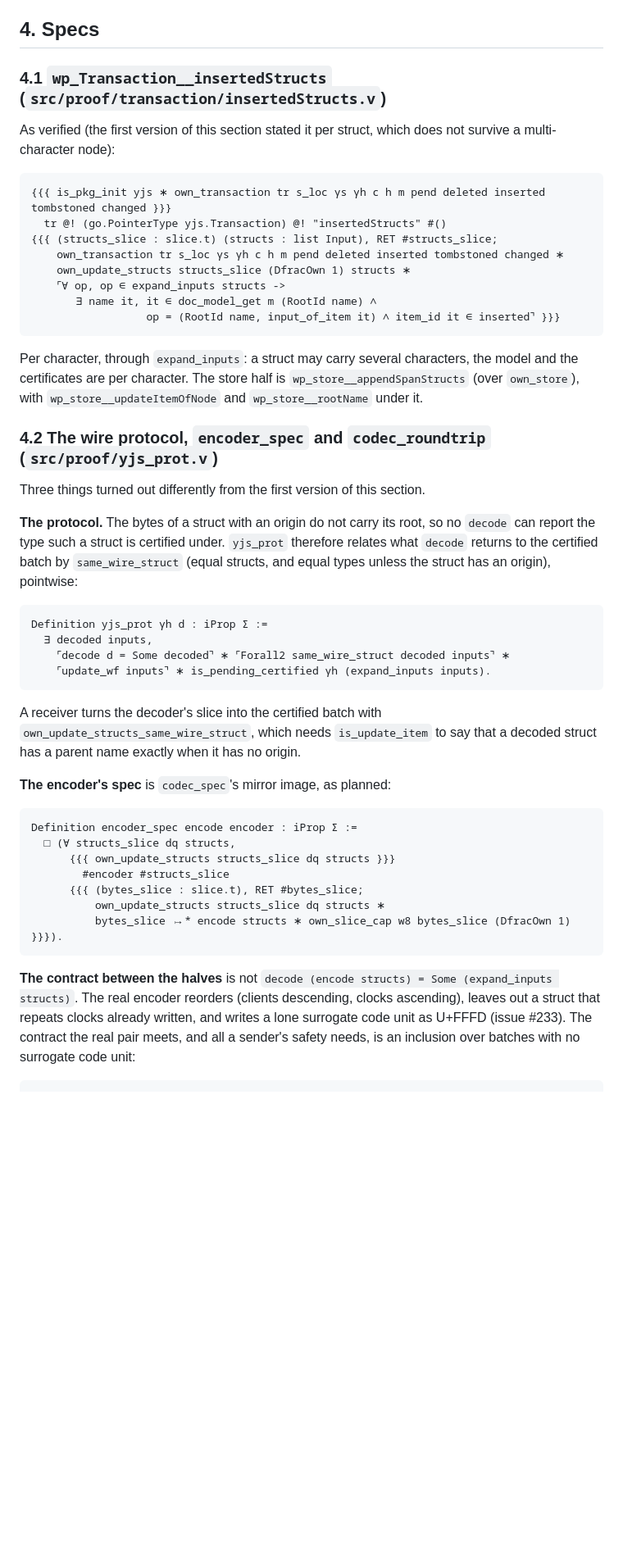
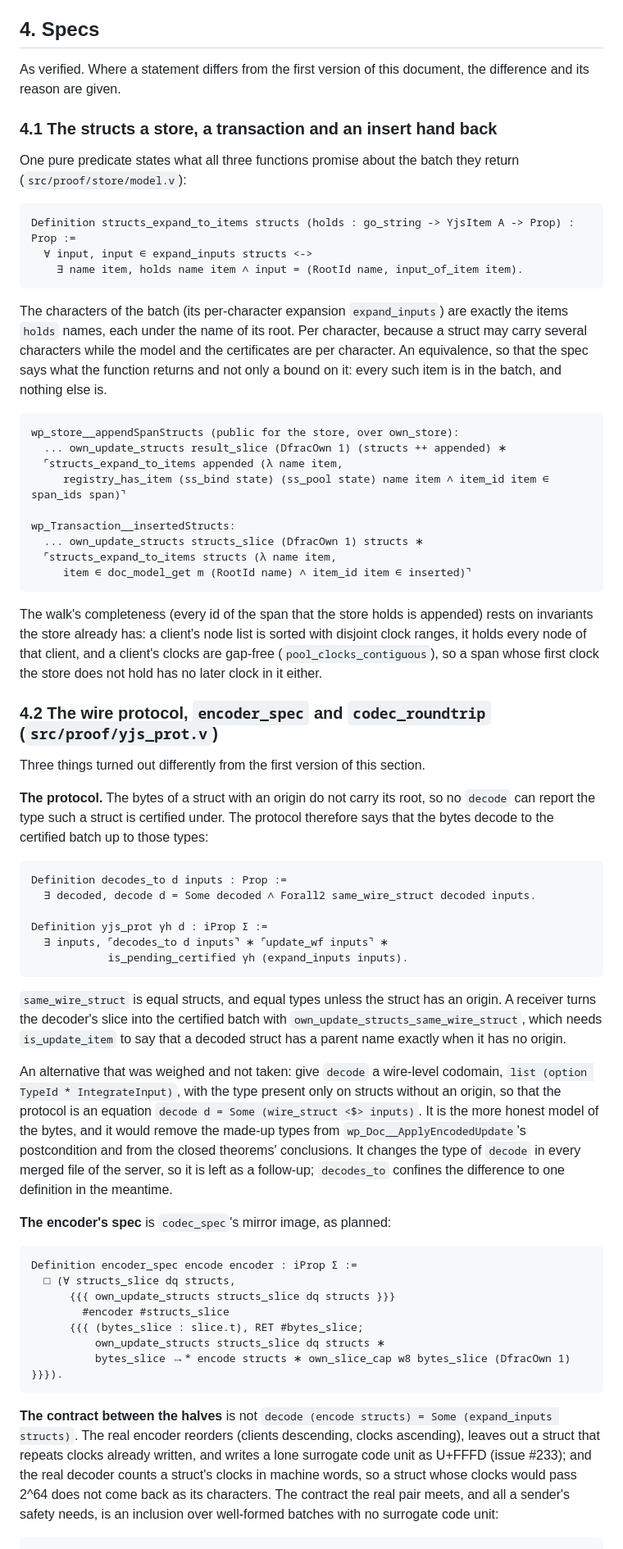
Before and after one commit to iasakura/cert-yjs, a Markdown page: docs/plan-issue-131-client.md, the part around one of its changes. Shown at 82% size. Rendered like a GitHub page; blank space fills up the shorter version.

````diff
--- a/docs/plan-issue-131-client.md
+++ b/docs/plan-issue-131-client.md
@@ -263,26 +264,44 @@ return type is, and gives the client one call with one spec.
 
 ## 4. Specs
 
-### 4.1 `wp_Transaction__insertedStructs` (`src/proof/transaction/insertedStructs.v`)
+As verified. Where a statement differs from the first version of this
+document, the difference and its reason are given.
 
-As verified (the first version of this section stated it per struct, which
-does not survive a multi-character node):
+### 4.1 The structs a store, a transaction and an insert hand back
+
+One pure predicate states what all three functions promise about the batch
+they return (`src/proof/store/model.v`):
 
 ```
-{{{ is_pkg_init yjs ∗ own_transaction tr s_loc γs γh c h m pend deleted inserted tombstoned changed }}}
-  tr @! (go.PointerType yjs.Transaction) @! "insertedStructs" #()
-{{{ (structs_slice : slice.t) (structs : list Input), RET #structs_slice;
-    own_transaction tr s_loc γs γh c h m pend deleted inserted tombstoned changed ∗
-    own_update_structs structs_slice (DfracOwn 1) structs ∗
-    ⌜∀ op, op ∈ expand_inputs structs ->
-       ∃ name it, it ∈ doc_model_get m (RootId name) ∧
-                  op = (RootId name, input_of_item it) ∧ item_id it ∈ inserted⌝ }}}
+Definition structs_expand_to_items structs (holds : go_string -> YjsItem A -> Prop) : Prop :=
+  ∀ input, input ∈ expand_inputs structs <->
+    ∃ name item, holds name item ∧ input = (RootId name, input_of_item item).
 ```
 
-Per character, through `expand_inputs`: a struct may carry several
-characters, the model and the certificates are per character. The store
-half is `wp_store__appendSpanStructs` (over `own_store`), with
-`wp_store__updateItemOfNode` and `wp_store__rootName` under it.
+The characters of the batch (its per-character expansion `expand_inputs`)
+are exactly the items `holds` names, each under the name of its root. Per
+character, because a struct may carry several characters while the model and
+the certificates are per character. An equivalence, so that the spec says
+what the function returns and not only a bound on it: every such item is in
+the batch, and nothing else is.
+
+```
+wp_store__appendSpanStructs (public for the store, over own_store):
+  ... own_update_structs result_slice (DfracOwn 1) (structs ++ appended) ∗
+  ⌜structs_expand_to_items appended (λ name item,
+     registry_has_item (ss_bind state) (ss_pool state) name item ∧ item_id item ∈ span_ids span)⌝
+
+wp_Transaction__insertedStructs:
+  ... own_update_structs structs_slice (DfracOwn 1) structs ∗
+  ⌜structs_expand_to_items structs (λ name item,
+     item ∈ doc_model_get m (RootId name) ∧ item_id item ∈ inserted)⌝
+```
+
+The walk's completeness (every id of the span that the store holds is
+appended) rests on invariants the store already has: a client's node list
+is sorted with disjoint clock ranges, it holds every node of that client,
+and a client's clocks are gap-free (`pool_clocks_contiguous`), so a span
+whose first clock the store does not hold has no later clock in it either.
 
 ### 4.2 The wire protocol, `encoder_spec` and `codec_roundtrip` (`src/proof/yjs_prot.v`)
 
@@ -290,20 +309,32 @@ Three things turned out differently from the first version of this section.
 
 **The protocol.** The bytes of a struct with an origin do not carry its
 root, so no `decode` can report the type such a struct is certified under.
-`yjs_prot` therefore relates what `decode` returns to the certified batch by
-`same_wire_struct` (equal structs, and equal types unless the struct has an
-origin), pointwise:
+The protocol therefore says that the bytes decode to the certified batch up
+to those types:
 
 ```
+Definition decodes_to d inputs : Prop :=
+  ∃ decoded, decode d = Some decoded ∧ Forall2 same_wire_struct decoded inputs.
+
 Definition yjs_prot γh d : iProp Σ :=
-  ∃ decoded inputs,
-    ⌜decode d = Some decoded⌝ ∗ ⌜Forall2 same_wire_struct decoded inputs⌝ ∗
-    ⌜update_wf inputs⌝ ∗ is_pending_certified γh (expand_inputs inputs).
+  ∃ inputs, ⌜decodes_to d inputs⌝ ∗ ⌜update_wf inputs⌝ ∗
+            is_pending_certified γh (expand_inputs inputs).
 ```
 
-A receiver turns the decoder's slice into the certified batch with
-`own_update_structs_same_wire_struct`, which needs `is_update_item` to say
-that a decoded struct has a parent name exactly when it has no origin.
+`same_wire_struct` is equal structs, and equal types unless the struct has
+an origin. A receiver turns the decoder's slice into the certified batch
+with `own_update_structs_same_wire_struct`, which needs `is_update_item` to
+say that a decoded struct has a parent name exactly when it has no origin.
+
+An alternative that was weighed and not taken: give `decode` a wire-level
+codomain, `list (option TypeId * IntegrateInput)`, with the type present
+only on structs without an origin, so that the protocol is an equation
+`decode d = Some (wire_struct <$> inputs)`. It is the more honest model of
+the bytes, and it would remove the made-up types from
+`wp_Doc__ApplyEncodedUpdate`'s postcondition and from the closed theorems'
+conclusions. It changes the type of `decode` in every merged file of the
+server, so it is left as a follow-up; `decodes_to` confines the difference
+to one definition in the meantime.
 
 **The encoder's spec** is `codec_spec`'s mirror image, as planned:
 
@@ -321,8 +352,11 @@ Definition encoder_spec encode encoder : iProp Σ :=
 `decode (encode structs) = Some (expand_inputs structs)`. The real encoder
 reorders (clients descending, clocks ascending), leaves out a struct that
 repeats clocks already written, and writes a lone surrogate code unit as
-U+FFFD (issue #233). The contract the real pair meets, and all a sender's
-safety needs, is an inclusion over batches with no surrogate code unit:
+U+FFFD (issue #233); and the real decoder counts a struct's clocks in
+machine words, so a struct whose clocks would pass 2^64 does not come back
+as its characters. The contract the real pair meets, and all a sender's
+safety needs, is an inclusion over well-formed batches with no surrogate
+code unit:
 
 ```
 Definition codec_roundtrip encode : Prop :=
````
Also changed, not shown: other parts of docs/plan-issue-131-client.md (+110 -128 lines).
